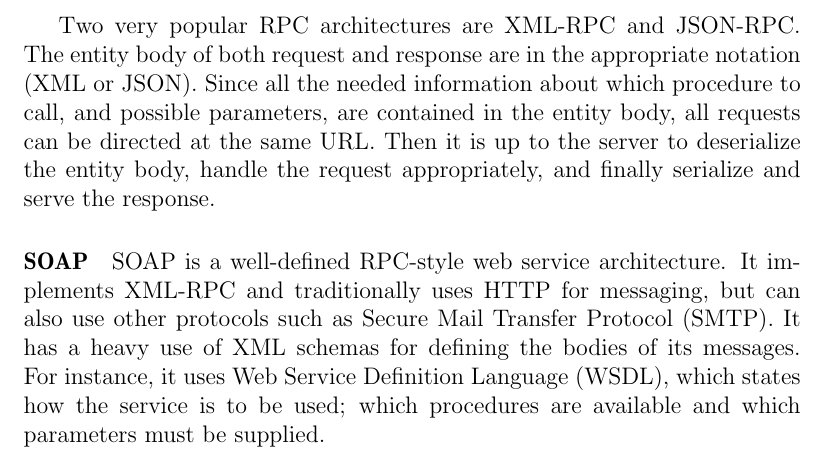
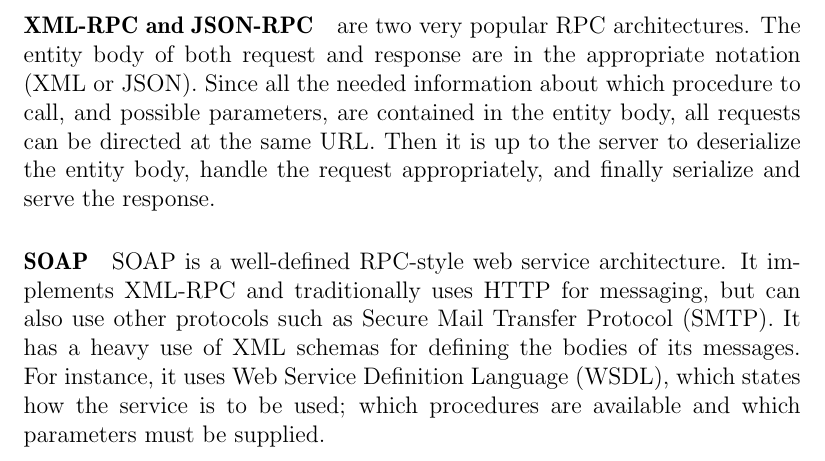
Before and after one commit to sw701e14/report, a LaTeX thesis (main.tex, which reads content/webservice.tex): part of page 18 of 29, cut at the place of the change. Compiled offline with pdfLaTeX; a LaTeX package or settings file that is missing is left out.

Commit message:
Added XML-RPC/JSON-RPC paragraph

```diff
--- a/content/webservice.tex
+++ b/content/webservice.tex
@@ -42,7 +42,7 @@ Unlike REST, it is procedure-oriented.
 RPC-style architectures usually make us of only one HTTP methods; POST.
 The actual method information is supplied in the entity body of the request.
 
-Two very popular RPC architectures are XML-RPC and JSON-RPC.
+\paragraph{XML-RPC and JSON-RPC} are two very popular RPC architectures.
 The entity body of both request and response are in the appropriate notation (XML or JSON).
 Since all the needed information about which procedure to call, and possible parameters, are contained in the entity body, all requests can be directed at the same URL.
 Then it is up to the server to deserialize the entity body, handle the request appropriately, and finally serialize and serve the response.
```
